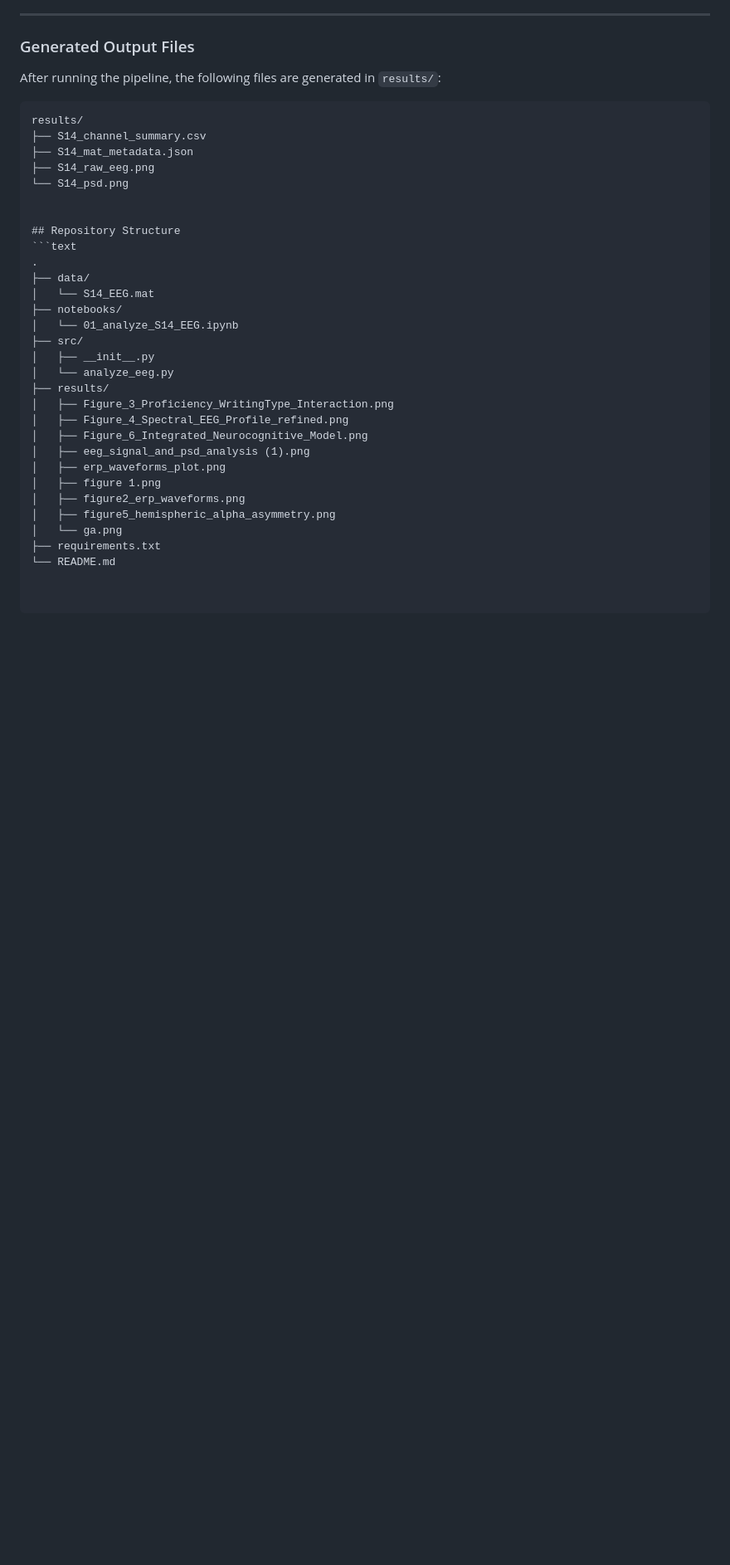
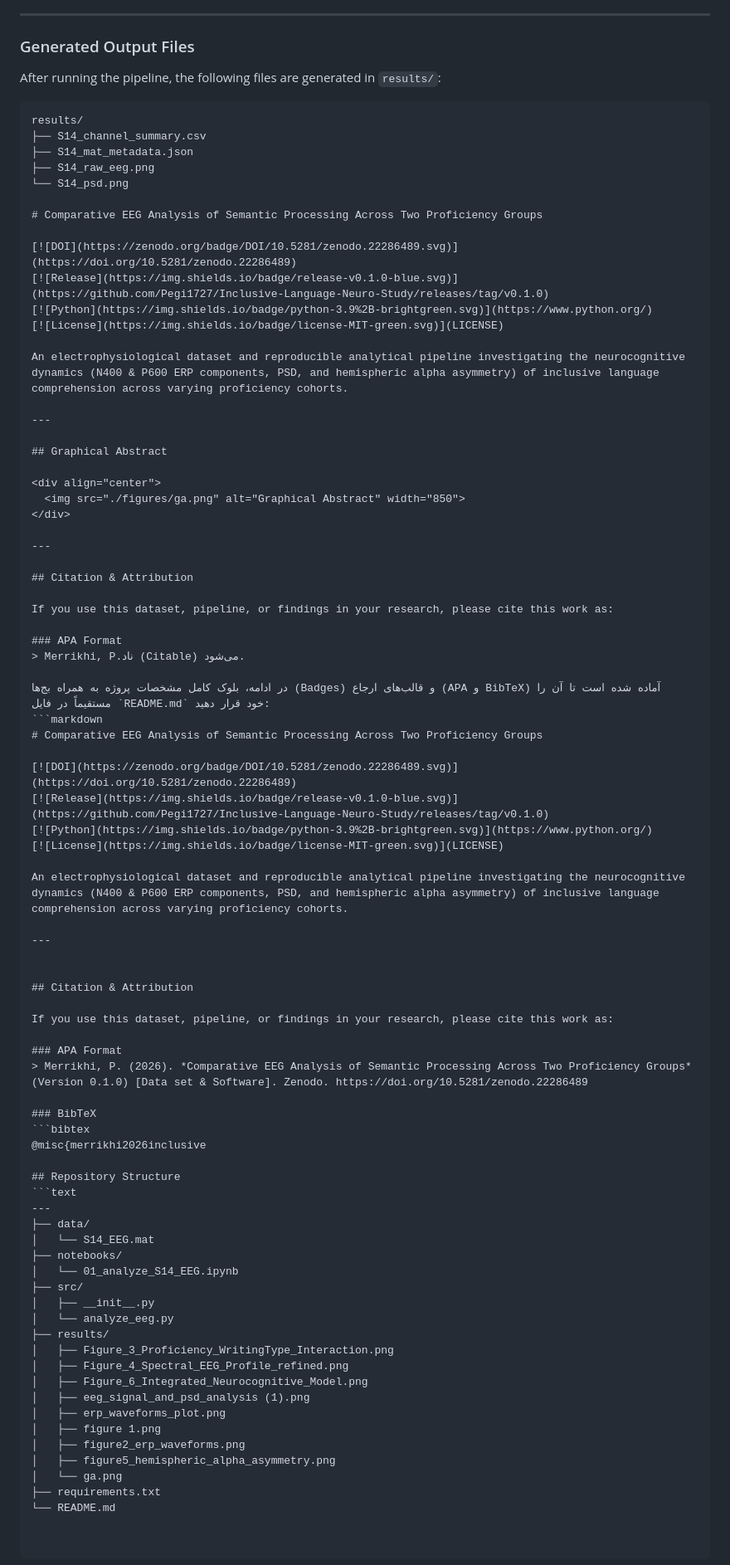
Before and after one commit to Pegi1727/Inclusive-Language-Neuro-Study, a Markdown page: README.md, the part around the change. Shown at 83% size. Rendered like a GitHub page; blank space fills up the shorter version.

````diff
--- a/README.md
+++ b/README.md
@@ -104,10 +104,60 @@ results/
 ├── S14_raw_eeg.png
 └── S14_psd.png
 
+# Comparative EEG Analysis of Semantic Processing Across Two Proficiency Groups
+
+[![DOI](https://zenodo.org/badge/DOI/10.5281/zenodo.22286489.svg)](https://doi.org/10.5281/zenodo.22286489)
+[![Release](https://img.shields.io/badge/release-v0.1.0-blue.svg)](https://github.com/Pegi1727/Inclusive-Language-Neuro-Study/releases/tag/v0.1.0)
+[![Python](https://img.shields.io/badge/python-3.9%2B-brightgreen.svg)](https://www.python.org/)
+[![License](https://img.shields.io/badge/license-MIT-green.svg)](LICENSE)
+
+An electrophysiological dataset and reproducible analytical pipeline investigating the neurocognitive dynamics (N400 & P600 ERP components, PSD, and hemispheric alpha asymmetry) of inclusive language comprehension across varying proficiency cohorts.
+
+---
+
+## Graphical Abstract
+
+<div align="center">
+  <img src="./figures/ga.png" alt="Graphical Abstract" width="850">
+</div>
+
+---
+
+## Citation & Attribution
+
+If you use this dataset, pipeline, or findings in your research, please cite this work as:
+
+### APA Format
+> Merrikhi, P.ناد (Citable) می‌شود.
+
+در ادامه، بلوک کامل مشخصات پروژه به همراه بج‌ها (Badges) و قالب‌های ارجاع (APA و BibTeX) آماده شده است تا آن را مستقیماً در فایل `README.md` خود قرار دهید:
+```markdown
+# Comparative EEG Analysis of Semantic Processing Across Two Proficiency Groups
+
+[![DOI](https://zenodo.org/badge/DOI/10.5281/zenodo.22286489.svg)](https://doi.org/10.5281/zenodo.22286489)
+[![Release](https://img.shields.io/badge/release-v0.1.0-blue.svg)](https://github.com/Pegi1727/Inclusive-Language-Neuro-Study/releases/tag/v0.1.0)
+[![Python](https://img.shields.io/badge/python-3.9%2B-brightgreen.svg)](https://www.python.org/)
+[![License](https://img.shields.io/badge/license-MIT-green.svg)](LICENSE)
+
+An electrophysiological dataset and reproducible analytical pipeline investigating the neurocognitive dynamics (N400 & P600 ERP components, PSD, and hemispheric alpha asymmetry) of inclusive language comprehension across varying proficiency cohorts.
+
+---
+
+
+## Citation & Attribution
+
+If you use this dataset, pipeline, or findings in your research, please cite this work as:
+
+### APA Format
+> Merrikhi, P. (2026). *Comparative EEG Analysis of Semantic Processing Across Two Proficiency Groups* (Version 0.1.0) [Data set & Software]. Zenodo. https://doi.org/10.5281/zenodo.22286489
+
+### BibTeX
+```bibtex
+@misc{merrikhi2026inclusive
 
 ## Repository Structure
 ```text
-.
+---
 ├── data/
 │   └── S14_EEG.mat
 ├── notebooks/
````
